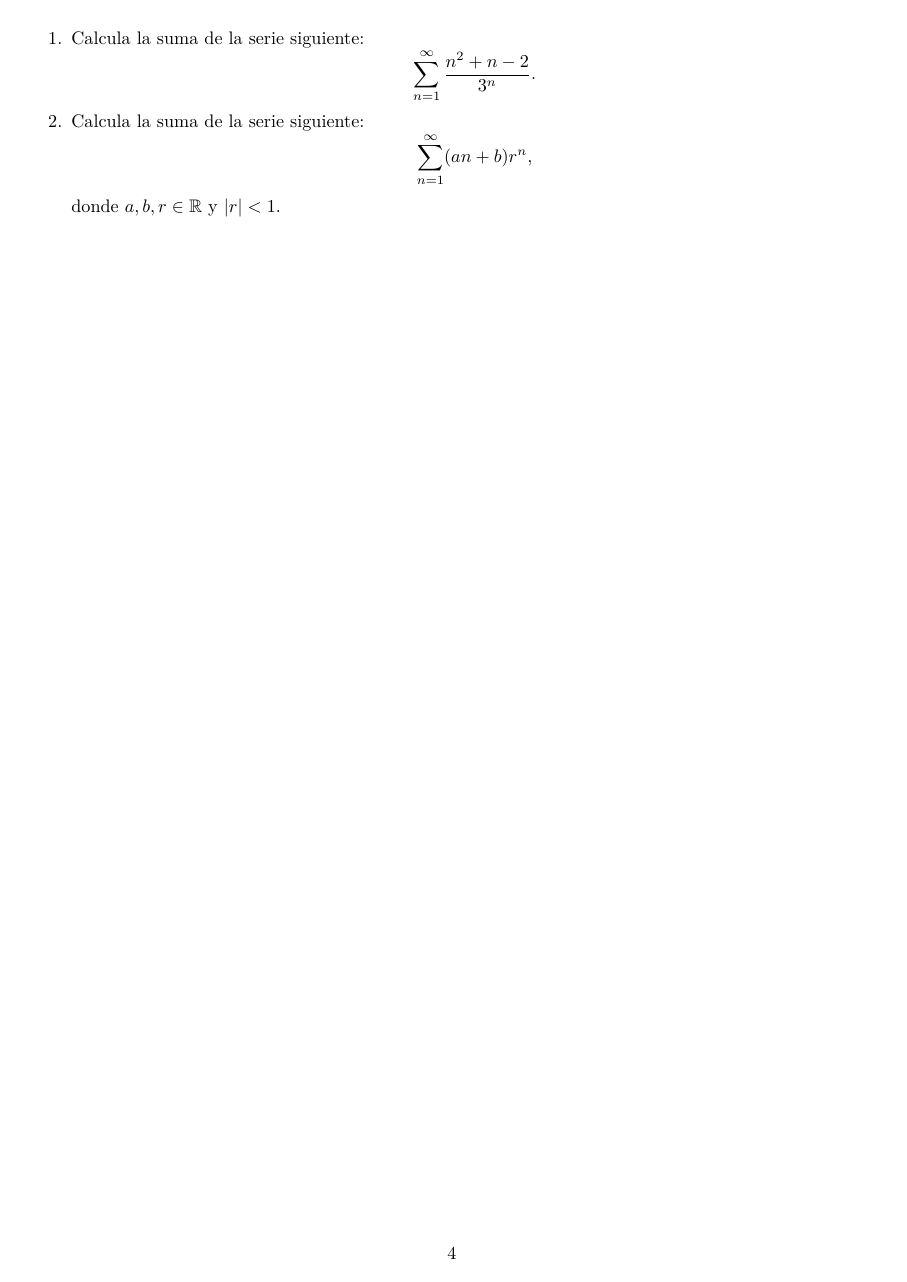
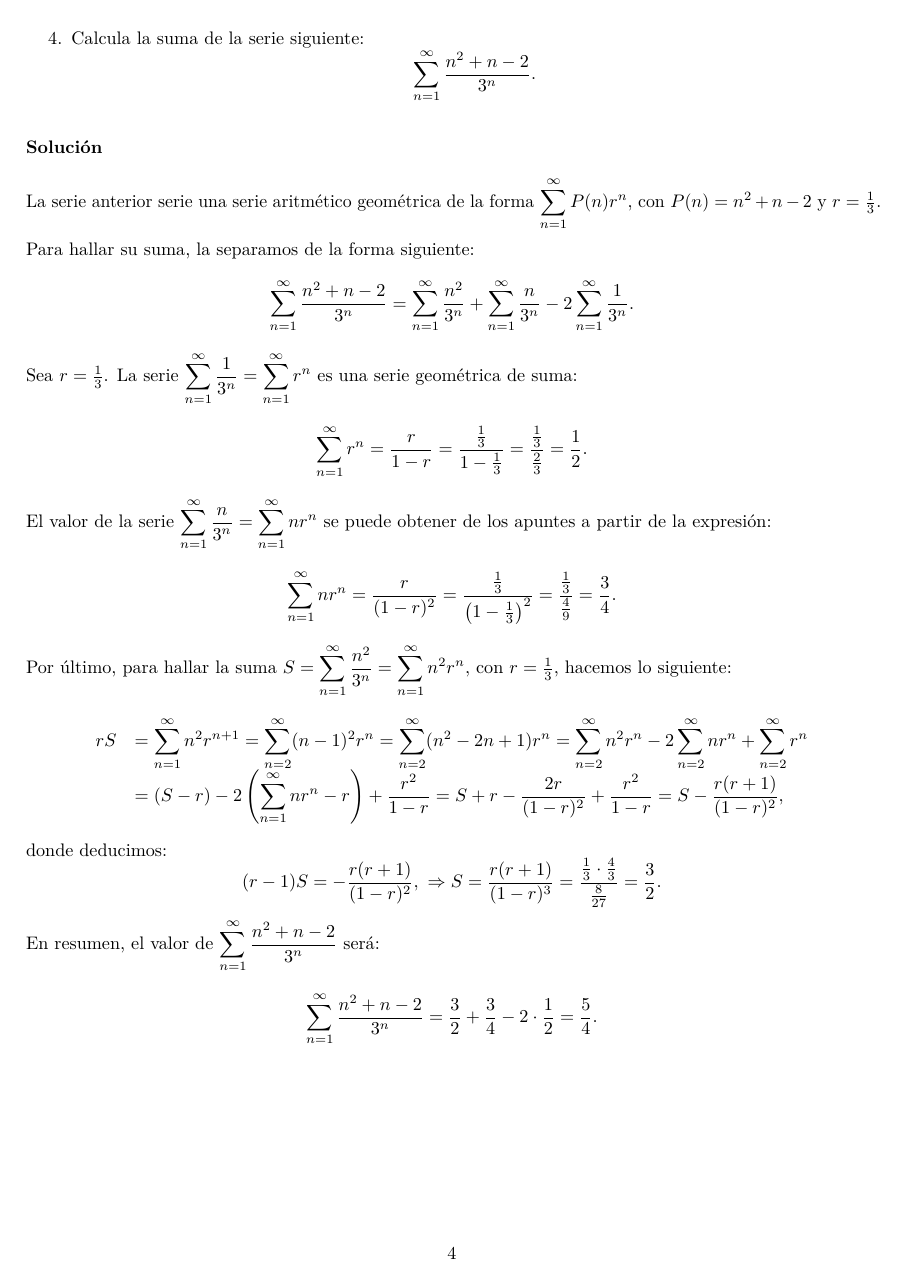
Before and after one commit to joanby/calculo, an R Markdown document (problemas/03SumaSeriesSoluciones.Rmd): page 4 of 4 before the commit and page 4 of 5 after it. The pictures show the output file problemas/03SumaSeriesSoluciones.pdf that the author committed with the source.

Commit message:
prob series 27/5

```diff
--- a/problemas/03SumaSeriesSoluciones.Rmd
+++ b/problemas/03SumaSeriesSoluciones.Rmd
@@ -70,12 +70,40 @@ $$
 \newpage
 
 
-1. Calcula la suma de la serie siguiente:
+4. Calcula la suma de la serie siguiente:
 $$
 \sum_{n=1}^\infty \frac{n^2+n-2}{3^n}.
 $$
-1. Calcula la suma de la serie siguiente:
+
+### Solución
+
+La serie anterior serie una serie aritmético geométrica de la forma $\displaystyle\sum_{n=1}^\infty P(n)r^n$, con $P(n)=n^2+n-2$ y $r=\frac{1}{3}$.
+
+Para hallar su suma, la separamos de la forma siguiente:
 $$
-\sum_{n=1}^\infty (an+b)r^n,
+\sum_{n=1}^\infty \frac{n^2+n-2}{3^n} =\sum_{n=1}^\infty \frac{n^2}{3^n}+\sum_{n=1}^\infty \frac{n}{3^n}-2\sum_{n=1}^\infty \frac{1}{3^n}.
 $$
-donde $a,b,r\in\mathbb{R}$ y $|r|<1$.
+Sea $r=\frac{1}{3}$. La serie $\displaystyle \sum_{n=1}^\infty \frac{1}{3^n}=\sum_{n=1}^\infty r^n$ es una serie geométrica de suma:
+$$
+\sum_{n=1}^\infty r^n =\frac{r}{1-r}=\frac{\frac{1}{3}}{1-\frac{1}{3}}=\frac{\frac{1}{3}}{\frac{2}{3}}=\frac{1}{2}.
+$$
+El valor de la serie $\displaystyle \sum_{n=1}^\infty \frac{n}{3^n}=\sum_{n=1}^\infty n r^n$ se puede obtener de los apuntes a partir de la expresión:
+$$
+\sum_{n=1}^\infty n r^n =\frac{r}{(1-r)^2}=\frac{\frac{1}{3}}{\left(1-\frac{1}{3}\right)^2}=\frac{\frac{1}{3}}{\frac{4}{9}}=\frac{3}{4}.
+$$
+Por último, para hallar la suma $\displaystyle S=\sum_{n=1}^\infty \frac{n^2}{3^n}=\sum_{n=1}^\infty n^2 r^n,$ con $r=\frac{1}{3}$,
+hacemos lo siguiente:
+$$
+\begin{array}{rl}
+rS & \displaystyle =\sum_{n=1}^\infty n^2 r^{n+1}=\sum_{n=2}^\infty (n-1)^2 r^n = \sum_{n=2}^\infty (n^2-2n+1) r^n =\sum_{n=2}^\infty n^2 r^n-2 \sum_{n=2}^\infty n r^n+\sum_{n=2}^\infty r^n \\ & = \displaystyle (S-r)-2\left(\sum_{n=1}^\infty n r^n-r\right)+\frac{r^2}{1-r}=S+r-\frac{2r}{(1-r)^2}+\frac{r^2}{1-r}=S-\frac{r (r+1)}{(1-r)^2},
+\end{array}
+$$
+donde deducimos:
+$$
+(r-1)S=-\frac{r (r+1)}{(1-r)^2},\ \Rightarrow S=\frac{r (r+1)}{(1-r)^3}=\frac{\frac{1}{3}\cdot\frac{4}{3}}{\frac{8}{27}}=\frac{3}{2}.
+$$
+En resumen, el valor de $\displaystyle \sum_{n=1}^\infty \frac{n^2+n-2}{3^n}$ será:
+$$
+\sum_{n=1}^\infty \frac{n^2+n-2}{3^n} =\frac{3}{2}+\frac{3}{4}-2\cdot \frac{1}{2}=\frac{5}{4}.
+$$
+\newpage
```
Also changed, not shown: problemas/03SumaSeriesEnunciados.Rmd (+2 -2 lines), problemas/03SumaSeriesEnunciados.pdf, problemas/03SumaSeriesSoluciones.pdf, problemas/03SumaSeriesSoluciones.Rmd (20 more changed lines).
